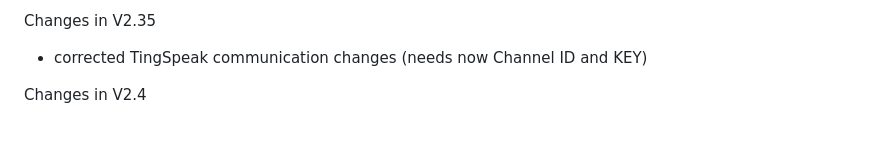
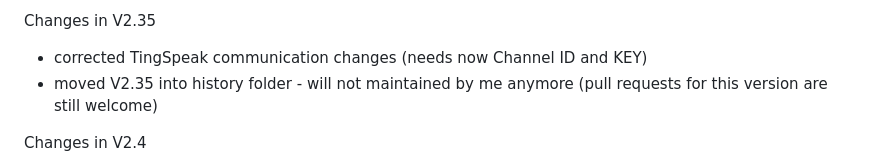
Before and after one commit to esistich/Solar_WiFi_Weather_Station_Ecosystem, a Markdown page: README.md, the part around the change. Rendered like a GitHub page; blank space fills up the shorter version.

```diff
--- a/README.md
+++ b/README.md
@@ -56,6 +56,8 @@ Changes in V2.34
 
 Changes in V2.35
 - corrected TingSpeak communication changes (needs now Channel ID and KEY)
+- moved V2.35 into history folder - will not maintained by me anymore
+  (pull requests for this version are still welcome)
 
 Changes in V2.4
 - updated Blynk (simple code changes - needs more to do on the Blynk server side)
```
